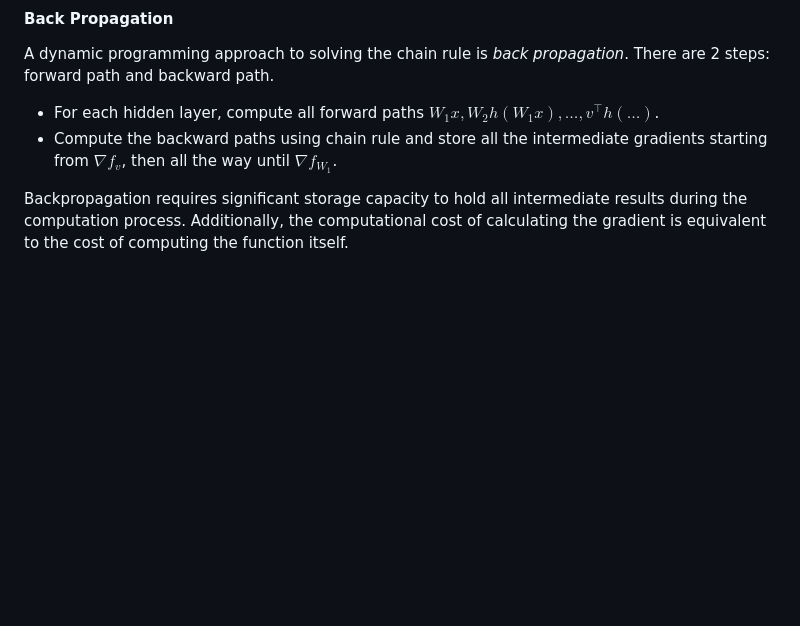
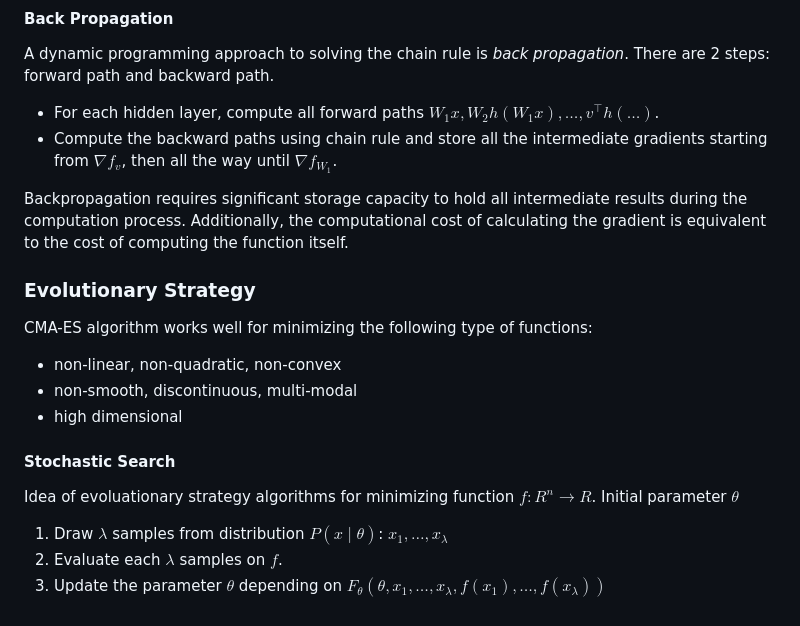
Before and after one commit to KaiwenHuu/kaiwenhuu.github.io, a Markdown page: notes/machinelearning/optimization.md, the part around the change. Rendered like a GitHub page; blank space fills up the shorter version.

Commit message:
added notes on evoluationary strategy algorithms

```diff
--- a/notes/machinelearning/optimization.md
+++ b/notes/machinelearning/optimization.md
@@ -96,3 +96,18 @@ A dynamic programming approach to solving the chain rule is *back propagation*.
 - Compute the backward paths using chain rule and store all the intermediate gradients starting from $\nabla f_{v}$, then all the way until $\nabla f_{W_1}$.
 
 Backpropagation requires significant storage capacity to hold all intermediate results during the computation process. Additionally, the computational cost of calculating the gradient is equivalent to the cost of computing the function itself.
+
+### Evolutionary Strategy
+
+CMA-ES algorithm works well for minimizing the following type of functions:
+- non-linear, non-quadratic, non-convex
+- non-smooth, discontinuous, multi-modal
+- high dimensional
+
+#### Stochastic Search
+
+Idea of evoluationary strategy algorithms for minimizing function $f: R^n \to R$. Initial parameter $\theta$
+
+1. Draw $\lambda$ samples from distribution $P(x\mid \theta)$: $x_1, \dots, x_\lambda$
+2. Evaluate each $\lambda$ samples on $f$.
+3. Update the parameter $\theta$ depending on $F_\theta(\theta, x_1,\dots, x_\lambda, f(x_1),\dots,f(x_\lambda))$
```
